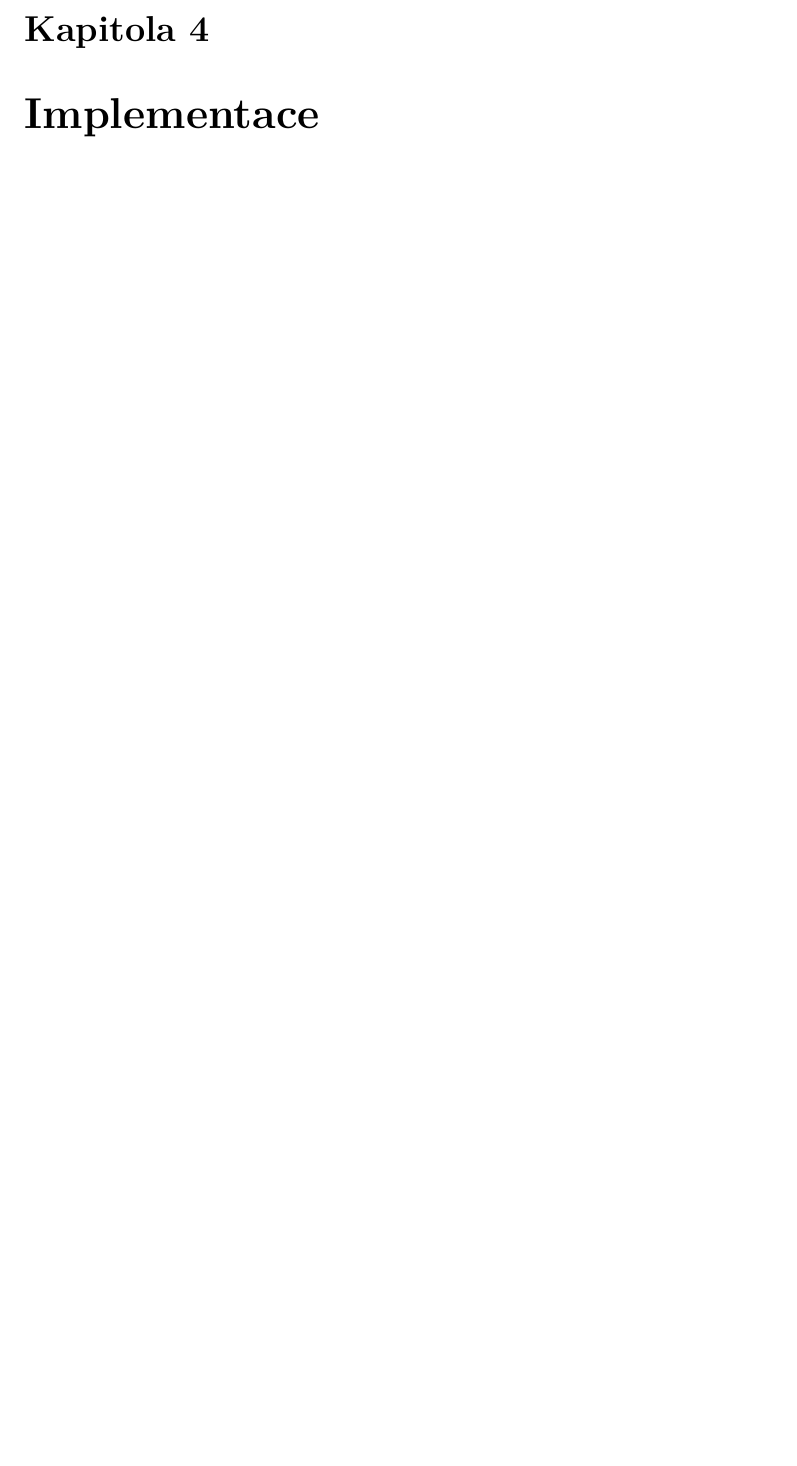
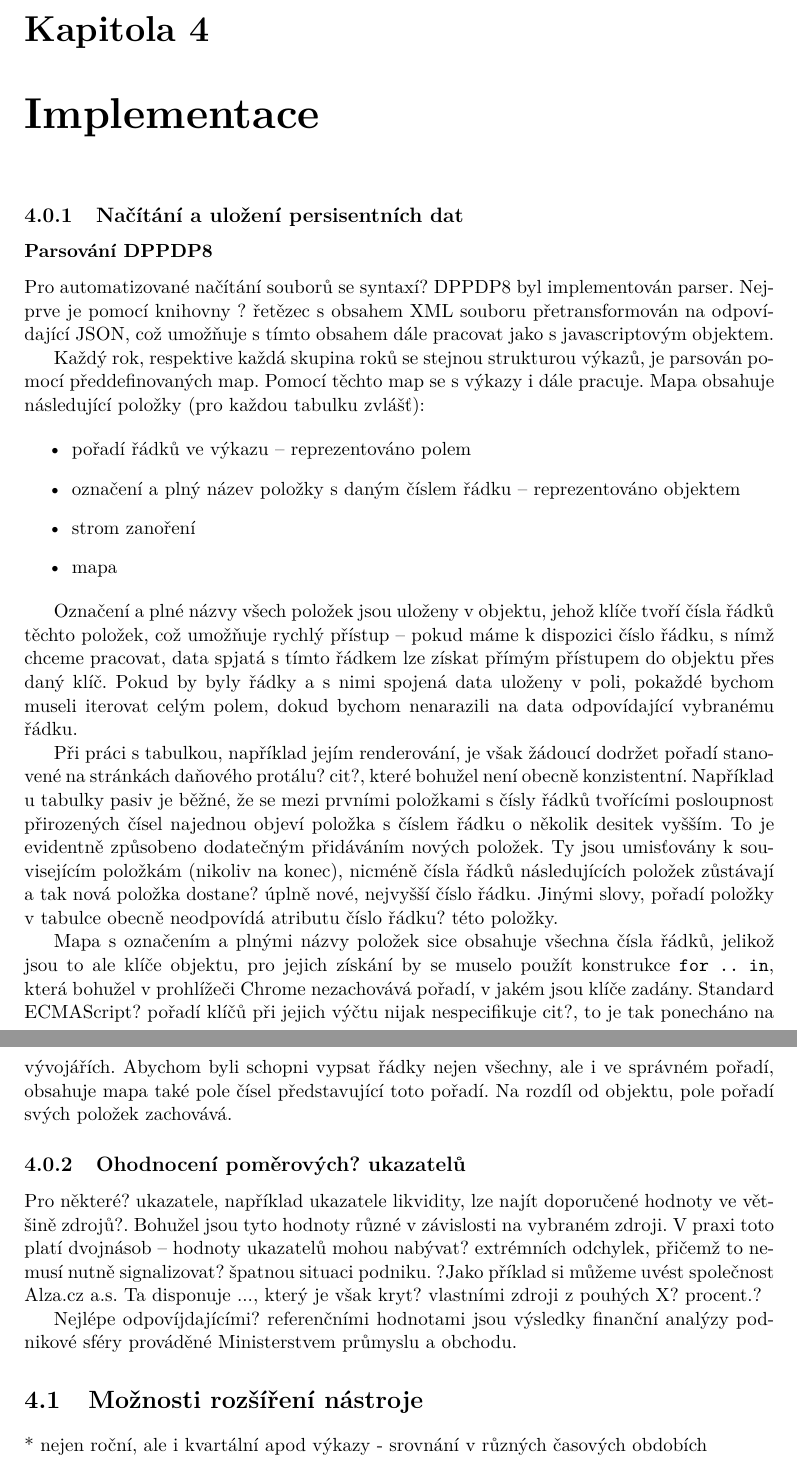
Before and after one commit to HonzaHK/dip, a LaTeX thesis (projekt.tex, which reads projekt-01-kapitoly-chapters.tex): part of page 25 of 26 before the commit and two parts of pages 25 and 26 of 27 after it, the two joined at a grey line, cut so that both start at the same text, the shorter picture padded with empty space. Compiled offline with pdfLaTeX.

Commit message:
UPDATE: more text..

```diff
--- a/projekt-01-kapitoly-chapters.tex
+++ b/projekt-01-kapitoly-chapters.tex
@@ -607,9 +607,94 @@ Při dalším postupu bude ze všeho nejdříve připraveno vývojové prostřed
 
 
 
+
+
+
+
+
+
+
+
+
+
+
+
+
+
+
+
+
+
+
+
+
+
+
+
+
+
+
+
+
+
+
+
+
+
+
+
+
+
+
+
+
+
+
+
+
+
+
+
+
+
 \chapter{Implementace}
 
+\subsection{Načítání a uložení persisentních dat}
+
+\subsubsection{Parsování DPPDP8}
+Pro automatizované načítání souborů se syntaxí? DPPDP8 byl implementován parser. Nejprve je pomocí knihovny ? řetězec s obsahem XML souboru přetransformován na odpovídající JSON, což umožňuje s tímto obsahem dále pracovat jako s javascriptovým objektem.
+
+Každý rok, respektive každá skupina roků se stejnou strukturou výkazů, je parsován pomocí předdefinovaných map. Pomocí těchto map se s výkazy i dále pracuje. Mapa obsahuje následující položky (pro každou tabulku zvlášť):
+
+\begin{itemize}
+\item pořadí řádků ve výkazu -- reprezentováno polem
+\item označení a plný název položky s daným číslem řádku -- reprezentováno objektem
+\item strom zanoření
+\item mapa
+\end{itemize}
+
+Označení a plné názvy všech položek jsou uloženy v objektu, jehož klíče tvoří čísla řádků těchto položek, což umožňuje rychlý přístup -- pokud máme k dispozici číslo řádku, s nímž chceme pracovat, data spjatá s tímto řádkem lze získat přímým přístupem do objektu přes daný klíč. Pokud by byly řádky a s nimi spojená data uloženy v poli, pokaždé bychom museli iterovat celým polem, dokud bychom nenarazili na data odpovídající vybranému řádku.
+
+Při práci s tabulkou, například jejím renderování, je však žádoucí dodržet pořadí stanovené na stránkách daňového protálu? cit?, které bohužel není obecně konzistentní. Například u tabulky pasiv je běžné, že se mezi prvními položkami s čísly řádků tvořícími posloupnost přirozených čísel najednou objeví položka s číslem řádku o několik desitek vyšším. To je evidentně způsobeno dodatečným přidáváním nových položek. Ty jsou umisťovány k souvisejícím položkám (nikoliv na konec), nicméně čísla řádků následujících položek zůstávají a tak nová položka dostane? úplně nové, nejvyšší číslo řádku. Jinými slovy, pořadí položky v tabulce obecně neodpovídá atributu číslo řádku? této položky.
+
+
+Mapa s označením a plnými názvy položek sice obsahuje všechna čísla řádků, jelikož jsou to ale klíče objektu, pro jejich získání by se muselo použít konstrukce \texttt{for .. in}, která bohužel v prohlížeči Chrome nezachovává pořadí, v jakém jsou klíče zadány. Standard ECMAScript? pořadí klíčů při jejich výčtu nijak nespecifikuje cit?, to je tak ponecháno na vývojářích. Abychom byli schopni vypsat řádky nejen všechny, ale i ve správném pořadí, obsahuje mapa také pole čísel představující toto pořadí. Na rozdíl od objektu, pole pořadí svých položek zachovává.
+
+
+\subsection{Ohodnocení poměrových? ukazatelů}
+Pro některé? ukazatele, například ukazatele likvidity, lze najít doporučené hodnoty ve většině zdrojů?. Bohužel jsou tyto hodnoty různé v závislosti na vybraném zdroji. V praxi toto platí dvojnásob -- hodnoty ukazatelů mohou nabývat? extrémních odchylek, přičemž to nemusí nutně signalizovat? špatnou situaci podniku. ?Jako příklad si můžeme uvést společnost Alza.cz a.s. Ta disponuje ..., který je však kryt? vlastními zdroji z pouhých X? procent.?
+
+Nejlépe odpovíjdajícími? referenčními hodnotami jsou výsledky finanční analýzy podnikové sféry prováděné Ministerstvem průmyslu a obchodu.
+
+\section{Možnosti rozšíření nástroje}
+* nejen roční, ale i kvartální apod výkazy - srovnání v různých časových obdobích
+
+
+
 \begin{comment}
+alza 	- jsou hodnoty ukazatelu vazne spatne? - odchylene od normalu (neni tam jen obrovska financni paka, coz je vlastne dobre?)
+
+
 aktiva:
 	17+16;
 	15+14 +13[nazvy]+12+11+10[nazvy]
```
Also changed, not shown: projekt.pdf, projekt-01-kapitoly-chapters.tex (26 more changed lines).
